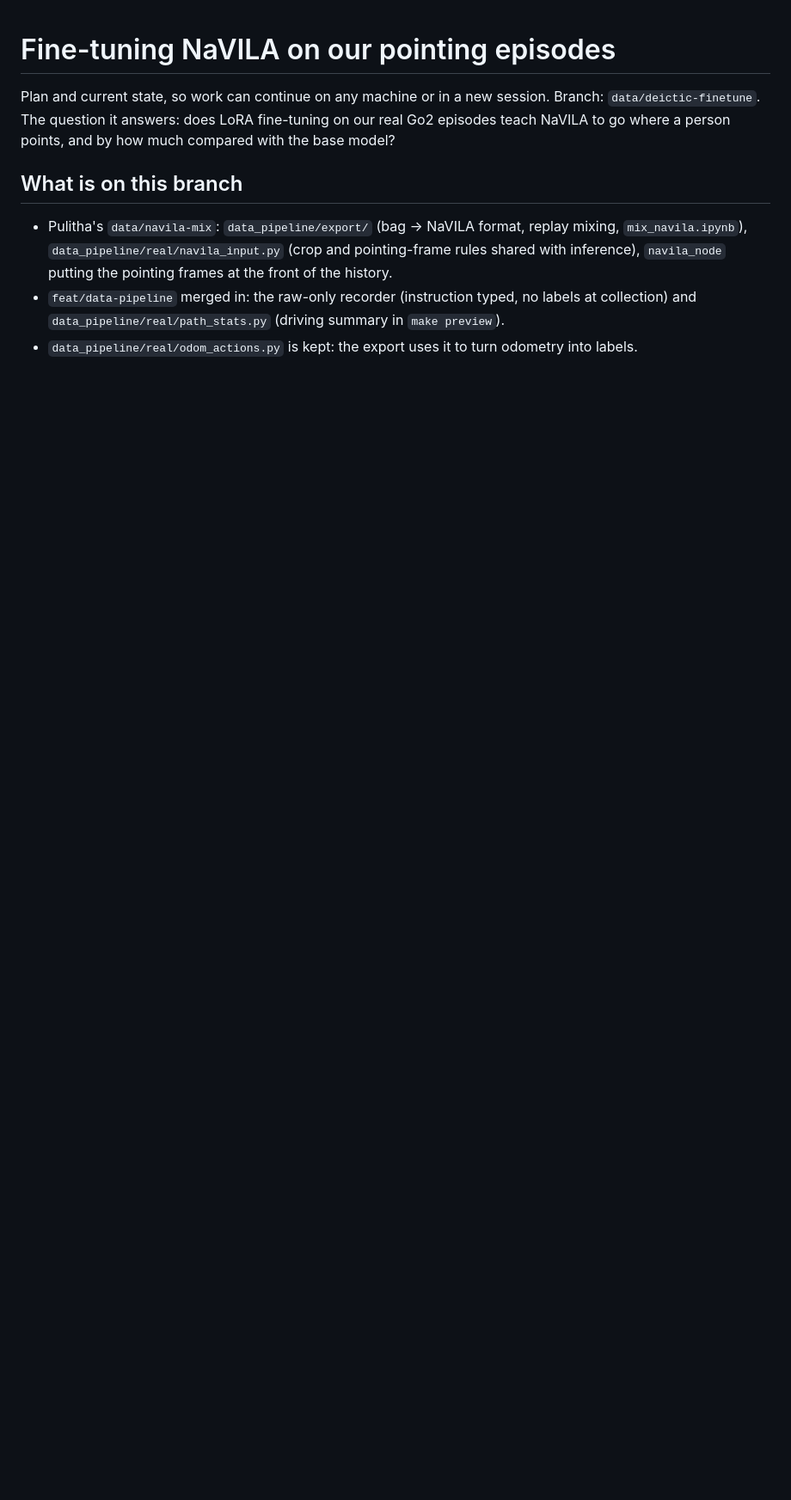
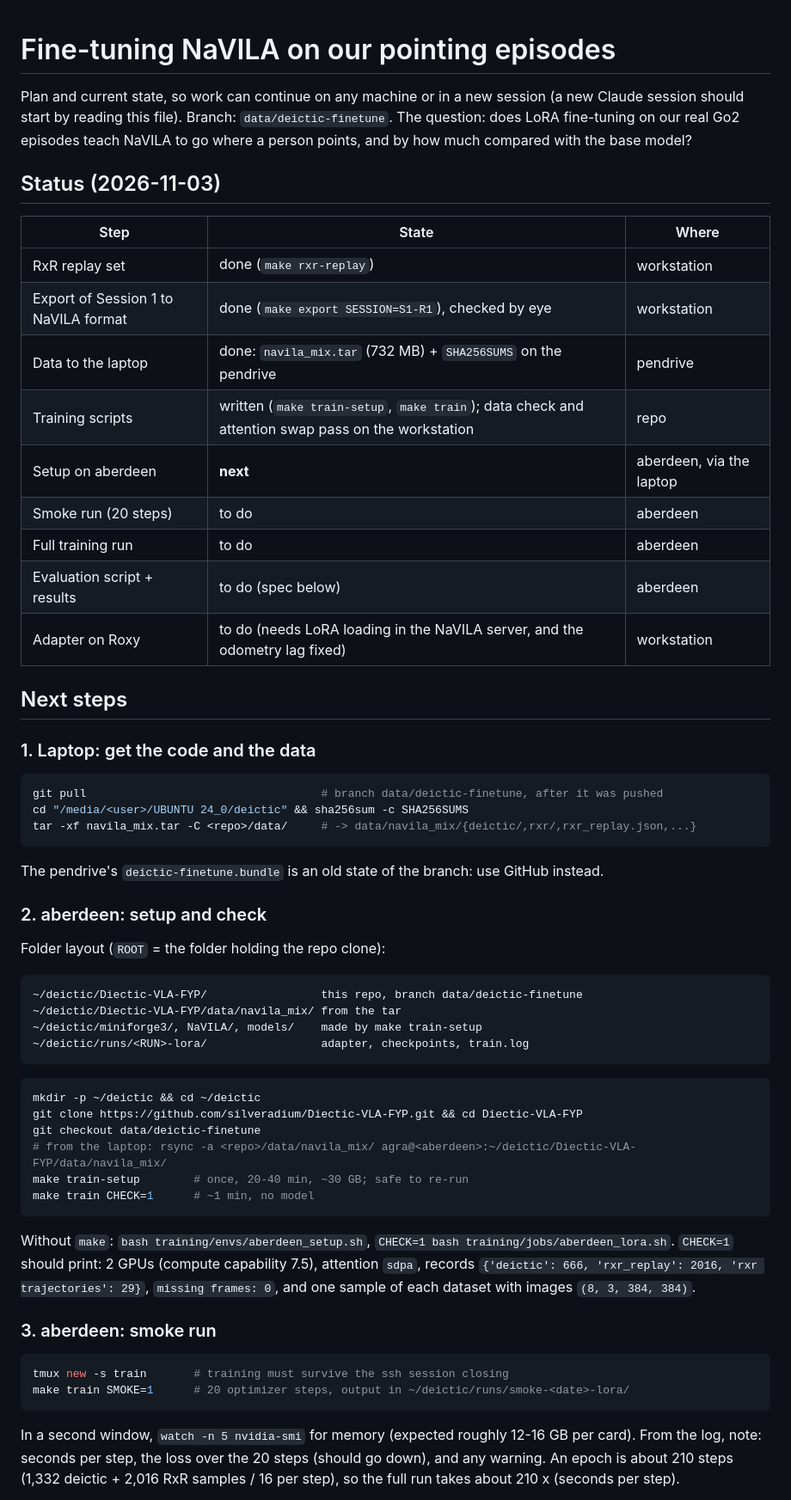
Before and after one commit to silveradium/Deictic-VLA-FYP, a Markdown page: docs/finetune_plan.md, the part around one of its changes. Shown at 86% size. Drawn GitHub-style; blank space fills up the shorter version.

````diff
--- a/docs/finetune_plan.md
+++ b/docs/finetune_plan.md
@@ -1,14 +1,70 @@
 # Fine-tuning NaVILA on our pointing episodes
 
-Plan and current state, so work can continue on any machine or in a new session. Branch:
-`data/deictic-finetune`. The question it answers: does LoRA fine-tuning on our real Go2 episodes
-teach NaVILA to go where a person points, and by how much compared with the base model?
+Plan and current state, so work can continue on any machine or in a new session (a new Claude session
+should start by reading this file). Branch: `data/deictic-finetune`. The question: does LoRA
+fine-tuning on our real Go2 episodes teach NaVILA to go where a person points, and by how much
+compared with the base model?
 
-## What is on this branch
+## Status (2026-11-03)
 
-- Pulitha's `data/navila-mix`: `data_pipeline/export/` (bag -> NaVILA format, replay mixing,
-  `mix_navila.ipynb`), `data_pipeline/real/navila_input.py` (crop and pointing-frame rules shared with
-  inference), `navila_node` putting the pointing frames at the front of the history.
-- `feat/data-pipeline` merged in: the raw-only recorder (instruction typed, no labels at collection)
-  and `data_pipeline/real/path_stats.py` (driving summary in `make preview`).
-- `data_pipeline/real/odom_actions.py` is kept: the export uses it to turn odometry into labels.
+| Step | State | Where |
+|---|---|---|
+| RxR replay set | done (`make rxr-replay`) | workstation |
+| Export of Session 1 to NaVILA format | done (`make export SESSION=S1-R1`), checked by eye | workstation |
+| Data to the laptop | done: `navila_mix.tar` (732 MB) + `SHA256SUMS` on the pendrive | pendrive |
+| Training scripts | written (`make train-setup`, `make train`); data check and attention swap pass on the workstation | repo |
+| Setup on aberdeen | **next** | aberdeen, via the laptop |
+| Smoke run (20 steps) | to do | aberdeen |
+| Full training run | to do | aberdeen |
+| Evaluation script + results | to do (spec below) | aberdeen |
+| Adapter on Roxy | to do (needs LoRA loading in the NaVILA server, and the odometry lag fixed) | workstation |
+
+## Next steps
+
+### 1. Laptop: get the code and the data
+
+```bash
+git pull                                   # branch data/deictic-finetune, after it was pushed
+cd "/media/<user>/UBUNTU 24_0/deictic" && sha256sum -c SHA256SUMS
+tar -xf navila_mix.tar -C <repo>/data/     # -> data/navila_mix/{deictic/,rxr/,rxr_replay.json,...}
+```
+
+The pendrive's `deictic-finetune.bundle` is an old state of the branch: use GitHub instead.
+
+### 2. aberdeen: setup and check
+
+Folder layout (`ROOT` = the folder holding the repo clone):
+
+```
+~/deictic/Diectic-VLA-FYP/                 this repo, branch data/deictic-finetune
+~/deictic/Diectic-VLA-FYP/data/navila_mix/ from the tar
+~/deictic/miniforge3/, NaVILA/, models/    made by make train-setup
+~/deictic/runs/<RUN>-lora/                 adapter, checkpoints, train.log
+```
+
+```bash
+mkdir -p ~/deictic && cd ~/deictic
+git clone https://github.com/silveradium/Diectic-VLA-FYP.git && cd Diectic-VLA-FYP
+git checkout data/deictic-finetune
+# from the laptop: rsync -a <repo>/data/navila_mix/ agra@<aberdeen>:~/deictic/Diectic-VLA-FYP/data/navila_mix/
+make train-setup        # once, 20-40 min, ~30 GB; safe to re-run
+make train CHECK=1      # ~1 min, no model
+```
+
+Without `make`: `bash training/envs/aberdeen_setup.sh`, `CHECK=1 bash training/jobs/aberdeen_lora.sh`.
+`CHECK=1` should print: 2 GPUs (compute capability 7.5), attention `sdpa`, records
+`{'deictic': 666, 'rxr_replay': 2016, 'rxr trajectories': 29}`, `missing frames: 0`, and one sample
+of each dataset with images `(8, 3, 384, 384)`.
+
+### 3. aberdeen: smoke run
+
+```bash
+tmux new -s train       # training must survive the ssh session closing
+make train SMOKE=1      # 20 optimizer steps, output in ~/deictic/runs/smoke-<date>-lora/
+```
+
+In a second window, `watch -n 5 nvidia-smi` for memory (expected roughly 12-16 GB per card). From the
+log, note: seconds per step, the loss over the 20 steps (should go down), and any warning. An epoch is
+about 210 steps (1,332 deictic + 2,016 RxR samples / 16 per step), so the full run takes about
+210 x (seconds per step).
+
````
Also changed, not shown: other parts of docs/finetune_plan.md (+122 -87 lines).
